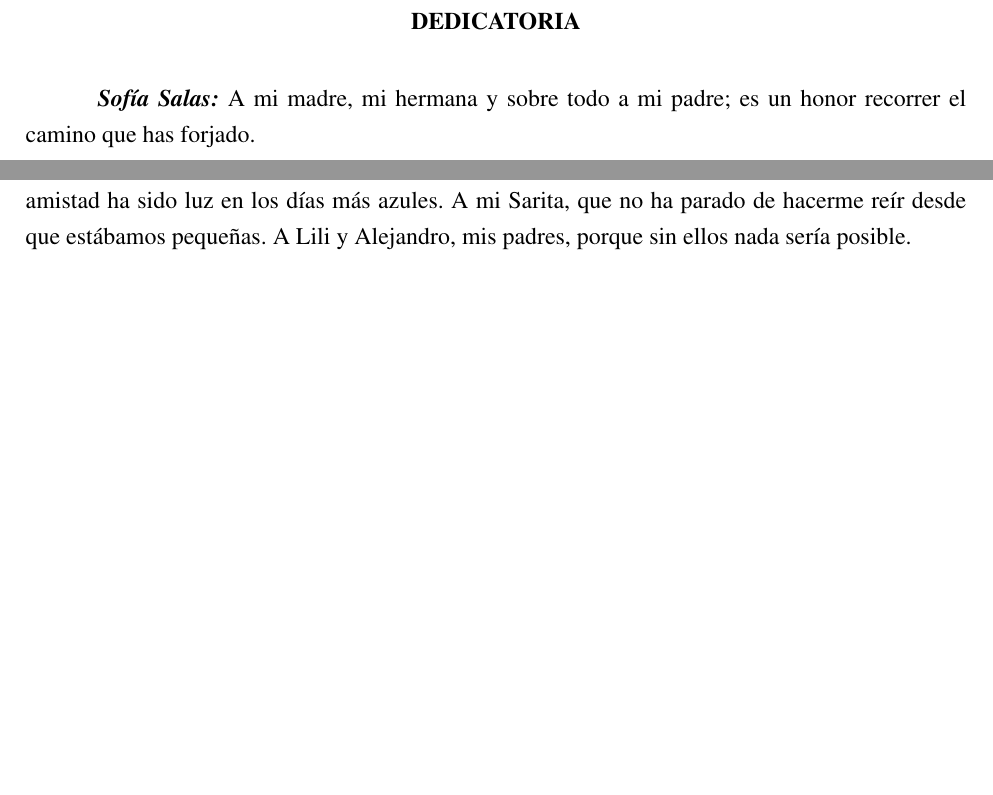
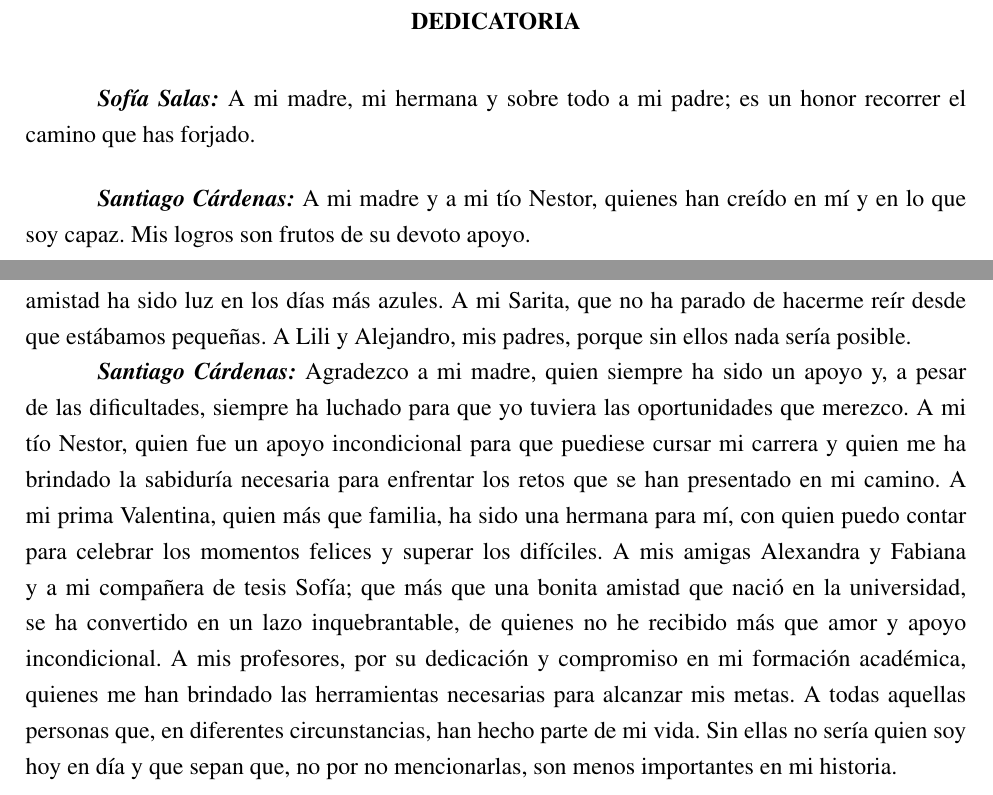
Before and after one commit to TRABAJO-DE-GRADO-SXS/docs, a LaTeX thesis (Tesis-latex/ieee_upb.tex): two parts of pages 3 and 4 of 120 before the commit and two parts of pages 3 and 4 of 119 after it, joined at a grey line, cut so that both start at the same text, the shorter picture padded with empty space. Compiled offline with pdfLaTeX.

Commit message:
feat: dedicatoria santiago

```diff
--- a/Tesis-latex/ieee_upb.tex
+++ b/Tesis-latex/ieee_upb.tex
@@ -35,6 +35,10 @@
 A mi madre, mi hermana y sobre todo a mi padre;
 es un honor recorrer el camino que has forjado.
 
+\vspace{0.5cm}
+\textbf{\textit{Santiago Cárdenas:}}
+A mi madre y a mi tío Nestor, quienes han creído en mí y en lo que soy capaz.
+Mis logros son frutos de su devoto apoyo.
 % Agradecimientos
 \clearpage
 % Usa el comando specialsection para Agradecimientos
@@ -52,6 +56,19 @@ A mi Sarita, que no ha parado de hacerme reír
 desde que estábamos pequeñas.
 A Lili y Alejandro, mis padres,
 porque sin ellos nada sería posible.
+
+\textbf{\textit{Santiago Cárdenas:}}
+Agradezco a mi madre, quien siempre ha sido un apoyo y, a pesar de
+las dificultades, siempre ha luchado para que yo tuviera las oportunidades que merezco.
+A mi tío Nestor, quien fue un apoyo incondicional para que puediese cursar mi carrera y quien me ha brindado la sabiduría
+necesaria para enfrentar los retos que se han presentado en mi camino.
+A mi prima Valentina, quien más que familia, ha sido una hermana para mí, con quien puedo contar para celebrar
+los momentos felices y superar los difíciles.
+A mis amigas Alexandra y Fabiana y a mi compañera de tesis Sofía; que más que una bonita amistad que nació en la universidad,
+se ha convertido en un lazo inquebrantable, de quienes no he recibido más que amor y apoyo incondicional.
+A mis profesores, por su dedicación y compromiso en mi formación académica, quienes me han brindado las herramientas necesarias para alcanzar mis metas.
+A todas aquellas personas que, en diferentes circunstancias, han hecho parte de mi vida. Sin ellas no sería quien soy hoy en día
+y que sepan que, no por no mencionarlas, son menos importantes en mi historia.
 
 
 % Tabla de contenido
```
